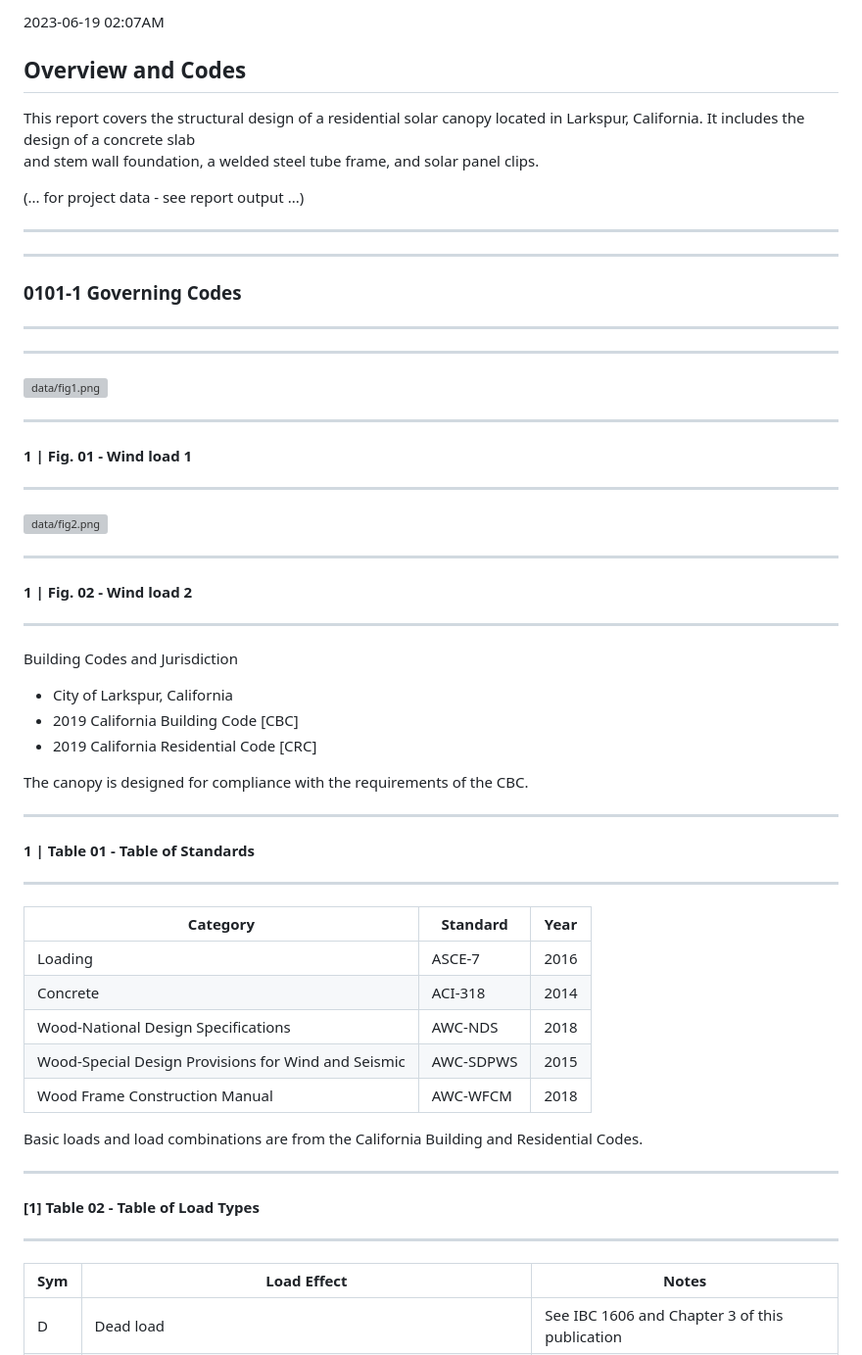
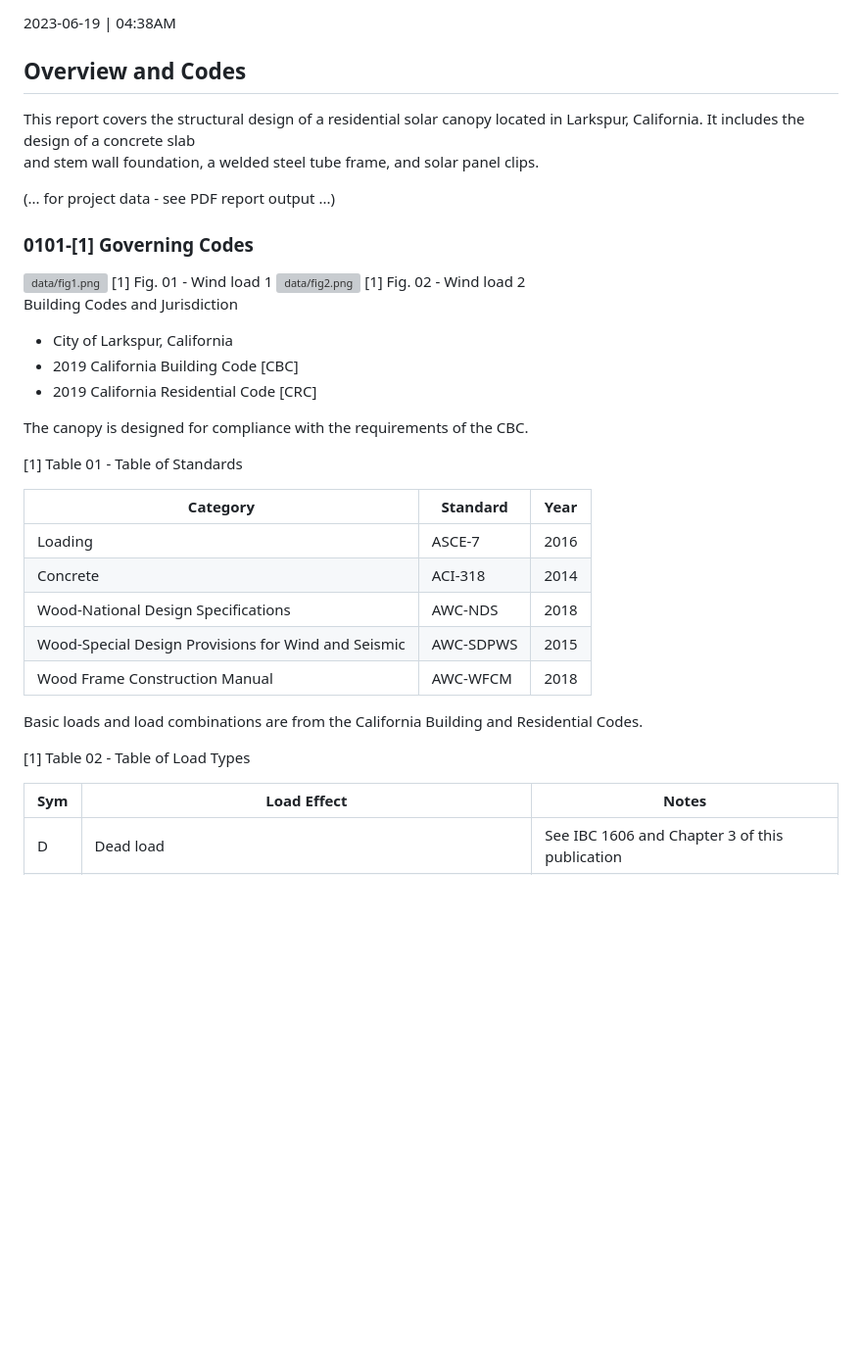
Before and after one commit to rivt-sys/rivtpublic-solar-canopy, a Markdown page: r0101-codes/README.md, the part around the change printed below. Shown: that part at 98% size. Drawn GitHub-style; blank space fills up the shorter version; grey boxes are pictures that could not be loaded.

Commit message:
docs: update r0101-codes/README.md

```diff
--- a/r0101-codes/README.md
+++ b/r0101-codes/README.md
@@ -1,4 +1,4 @@
-2023-06-19 02:07AM
+2023-06-19 | 04:38AM
 
 ## Overview and Codes
 
@@ -6,35 +6,21 @@ This report covers the structural design of a residential solar canopy
 located in Larkspur, California. It includes the design of a concrete slab
 and stem wall foundation, a welded steel tube frame, and solar panel clips.
 
-(... for project data - see report output ...)
+(... for project data - see PDF report output ...)
 
-------------
 
-------------
-
-### 0101-1 Governing Codes
-
-------------
-
-------------
+### 0101-[1] Governing Codes
 
 
 <img src=data/fig1.png width=50% alt=data/fig1.png>
+[1] Fig. 01 - Wind load 1
 
-------------
-
-#### 1 | Fig. 01 - Wind load 1
-
------------
 
 
 <img src=data/fig2.png width=50% alt=data/fig2.png>
+[1] Fig. 02 - Wind load 2
 
------------
 
-#### 1 | Fig. 02 - Wind load 2
-
------------
 
 Building Codes and Jurisdiction
 - City of Larkspur, California
@@ -43,12 +29,8 @@ Building Codes and Jurisdiction
 
 The canopy is designed for compliance with the requirements of the CBC.
 
-------------
 
-#### 1 | Table 01 - Table of Standards
-
-------------
-
+[1] Table 01 - Table of Standards
 <table>
 <thead>
 <tr><th>Category                                           </th><th>Standard  </th><th style="text-align: right;">  Year</th></tr>
@@ -63,16 +45,11 @@ The canopy is designed for compliance with the requirements of the CBC.
 </table>
 
 
-
 Basic loads and load combinations are from the California Building and
 Residential Codes.
 
-------------
 
-#### [1] Table 02 - Table of Load Types
-
-------------
-
+[1] Table 02 - Table of Load Types
 <table>
 <thead>
 <tr><th>Sym  </th><th>Load Effect              </th><th>Notes
```
Also changed, not shown: other parts of r0101-codes/README.md (+1 -10 lines).
